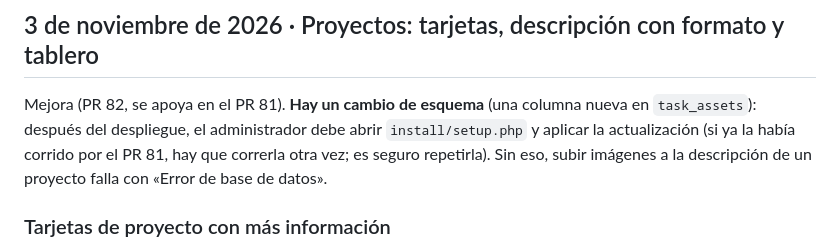
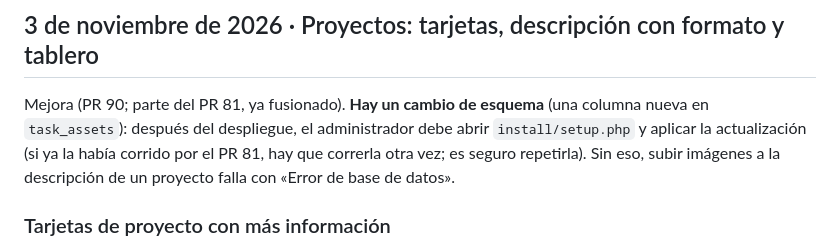
Before and after one commit to razer2526/sirius, a Markdown page: docs/manuales/04-actualizaciones.md, the part around the change. Drawn GitHub-style.

Commit message:
Manual 04: número de PR del tablero de proyectos
Co-Authored-By: Claude Sonnet 5.5 <noreply@anthropic.com>

```diff
--- a/docs/manuales/04-actualizaciones.md
+++ b/docs/manuales/04-actualizaciones.md
@@ -165,7 +165,7 @@ Corrección y mejora (PR 83). No hay cambios de esquema: **no hace falta correr
 
 ## 3 de noviembre de 2026 · Proyectos: tarjetas, descripción con formato y tablero
 
-Mejora (PR 82, se apoya en el PR 81). **Hay un cambio de esquema** (una columna nueva en `task_assets`): después del despliegue, el administrador debe abrir `install/setup.php` y aplicar la actualización (si ya la había corrido por el PR 81, hay que correrla otra vez; es seguro repetirla). Sin eso, subir imágenes a la descripción de un proyecto falla con «Error de base de datos».
+Mejora (PR 90; parte del PR 81, ya fusionado). **Hay un cambio de esquema** (una columna nueva en `task_assets`): después del despliegue, el administrador debe abrir `install/setup.php` y aplicar la actualización (si ya la había corrido por el PR 81, hay que correrla otra vez; es seguro repetirla). Sin eso, subir imágenes a la descripción de un proyecto falla con «Error de base de datos».
 
 ### Tarjetas de proyecto con más información
 
```
